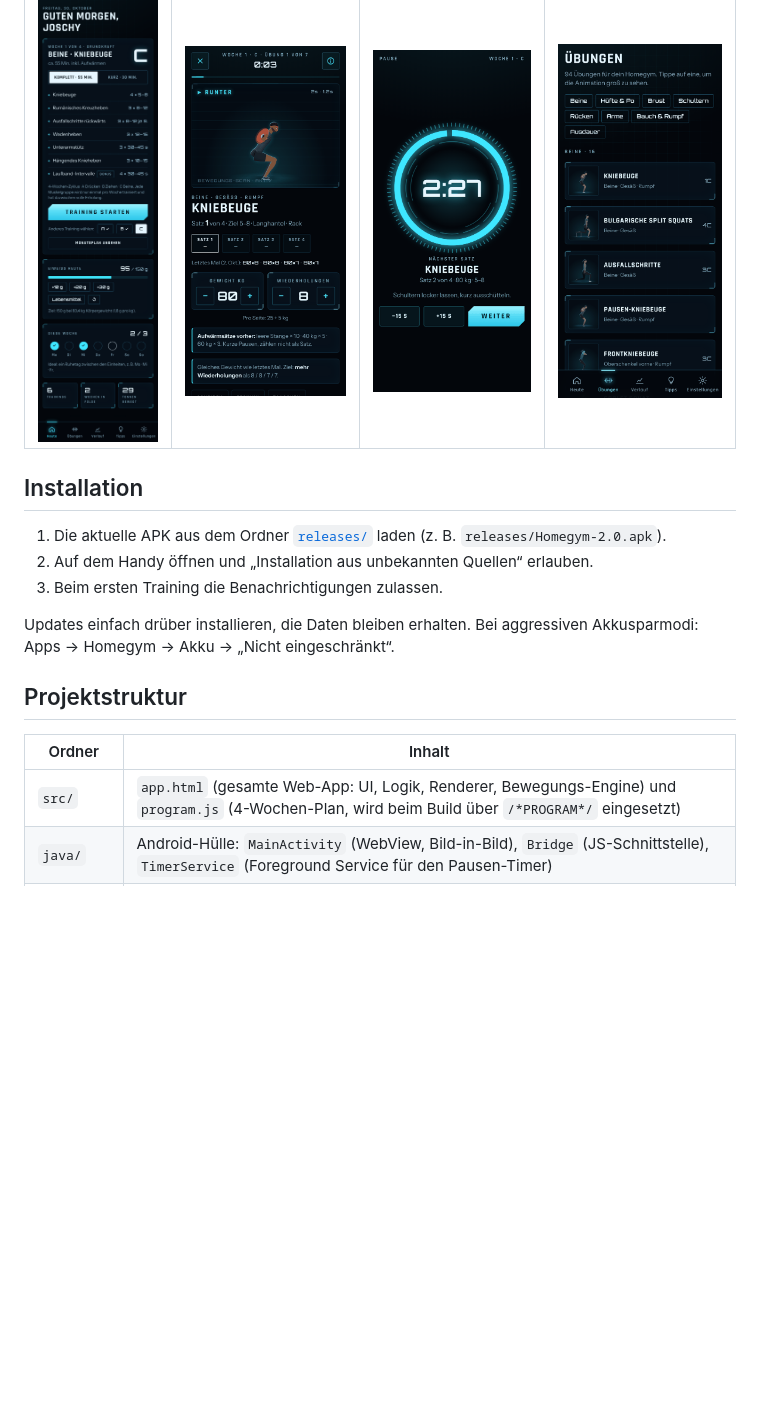
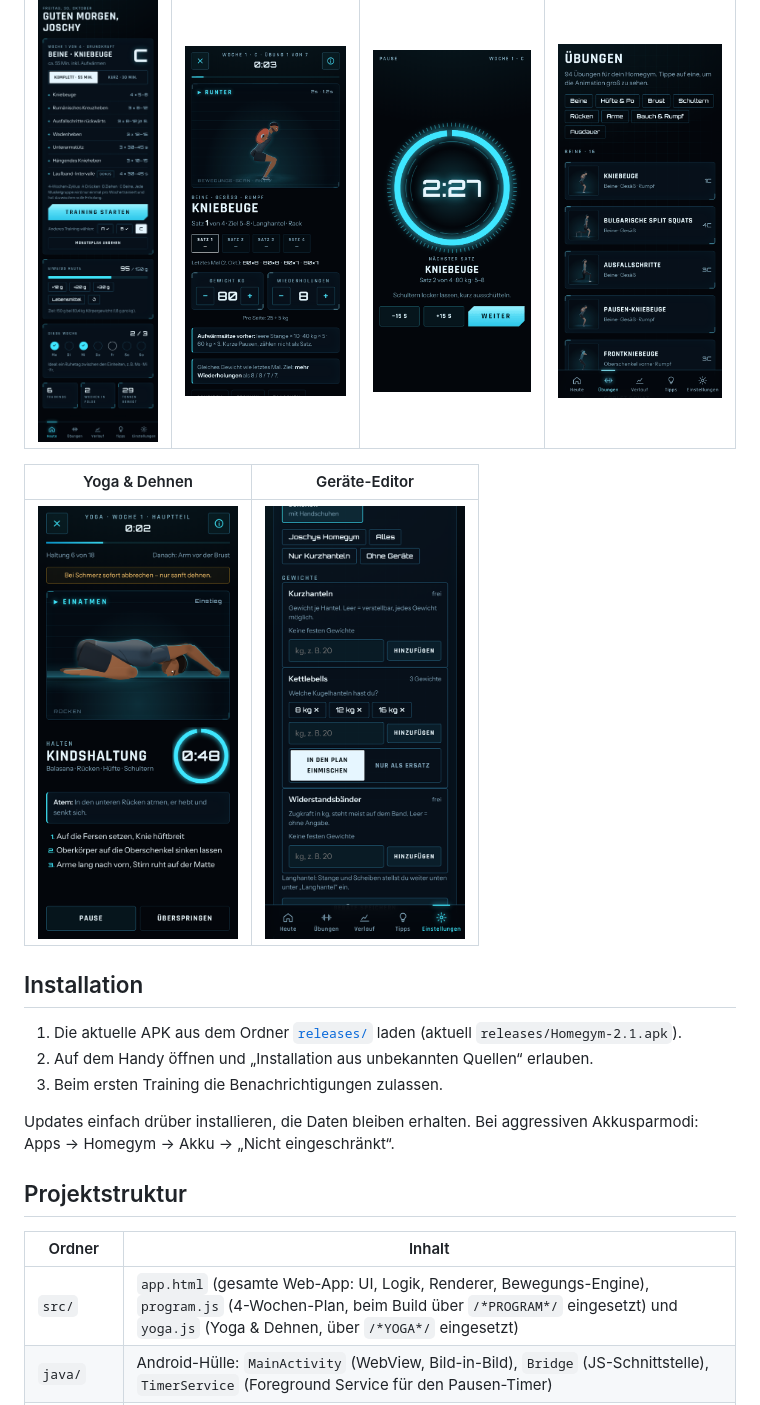
Before and after one commit to jr-stack-bot/Homegym-App, a Markdown page: README.md, the part around one of its changes. Drawn GitHub-style; pictures changed too: docs/screenshots/05_yoga.png (added), docs/screenshots/06_geraete.png (added); blank space fills up the shorter version.

```diff
--- a/README.md
+++ b/README.md
@@ -18,8 +22,12 @@ Android-App für Krafttraining zu Hause: geführte Trainings mit animierten Übu
 |---|---|---|---|
 | <img src="docs/screenshots/01_start.png" width="200" alt="Startseite"> | <img src="docs/screenshots/02_training.png" width="200" alt="Übung im Training"> | <img src="docs/screenshots/03_pause.png" width="200" alt="Pausen-Timer"> | <img src="docs/screenshots/04_uebungen.png" width="200" alt="Übungsbibliothek"> |
 
+| Yoga & Dehnen | Geräte-Editor |
+|---|---|
+| <img src="docs/screenshots/05_yoga.png" width="200" alt="Yoga-Ablauf mit Haltung, Atem-Hinweis und Timer"> | <img src="docs/screenshots/06_geraete.png" width="200" alt="Geräte-Editor mit Gewichtslisten und Kettlebell-Rotation"> |
+
 ## Installation
-1. Die aktuelle APK aus dem Ordner [`releases/`](releases/) laden (z. B. `releases/Homegym-2.0.apk`).
+1. Die aktuelle APK aus dem Ordner [`releases/`](releases/) laden (aktuell `releases/Homegym-2.1.apk`).
 2. Auf dem Handy öffnen und „Installation aus unbekannten Quellen“ erlauben.
 3. Beim ersten Training die Benachrichtigungen zulassen.
 
@@ -28,7 +36,7 @@ Updates einfach drüber installieren, die Daten bleiben erhalten. Bei aggressive
 ## Projektstruktur
 | Ordner | Inhalt |
 |---|---|
-| `src/` | `app.html` (gesamte Web-App: UI, Logik, Renderer, Bewegungs-Engine) und `program.js` (4-Wochen-Plan, wird beim Build über `/*PROGRAM*/` eingesetzt) |
+| `src/` | `app.html` (gesamte Web-App: UI, Logik, Renderer, Bewegungs-Engine), `program.js` (4-Wochen-Plan, beim Build über `/*PROGRAM*/` eingesetzt) und `yoga.js` (Yoga & Dehnen, über `/*YOGA*/` eingesetzt) |
 | `java/` | Android-Hülle: `MainActivity` (WebView, Bild-in-Bild), `Bridge` (JS-Schnittstelle), `TimerService` (Foreground Service für den Pausen-Timer) |
 | `android/` | apktool-Projekt: Manifest, Ressourcen, `assets/index.html`, `assets/jai/*.mp3`, kompilierte `classes.dex` |
 | `tools/` | `build_html.py`, `build.sh` (kompletter Build) |
```
Also changed, not shown: other parts of README.md (+20 -3 lines), CHANGELOG.md (+7 -0 lines), 12 other files.
